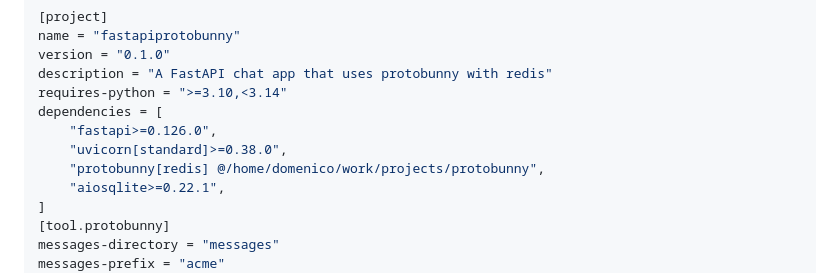
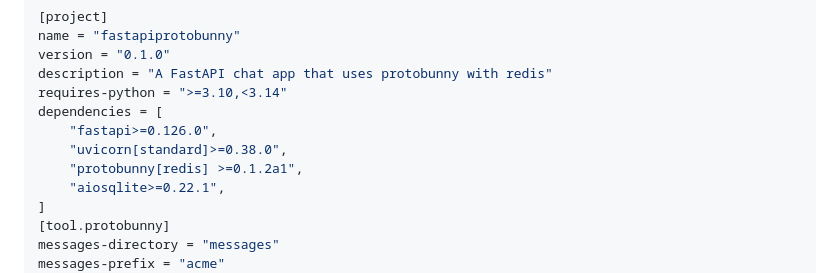
Before and after one commit to domeniconappo/fastapi-protobunny-example, a Markdown page: README.md, the part around the change. GitHub-like rendering.

```diff
--- a/README.md
+++ b/README.md
@@ -57,7 +57,7 @@ requires-python = ">=3.10,<3.14"
 dependencies = [
     "fastapi>=0.126.0",
     "uvicorn[standard]>=0.38.0",
-    "protobunny[redis] @/home/domenico/work/projects/protobunny",
+    "protobunny[redis] >=0.1.2a1",
     "aiosqlite>=0.22.1",
 ]
 [tool.protobunny]
```
